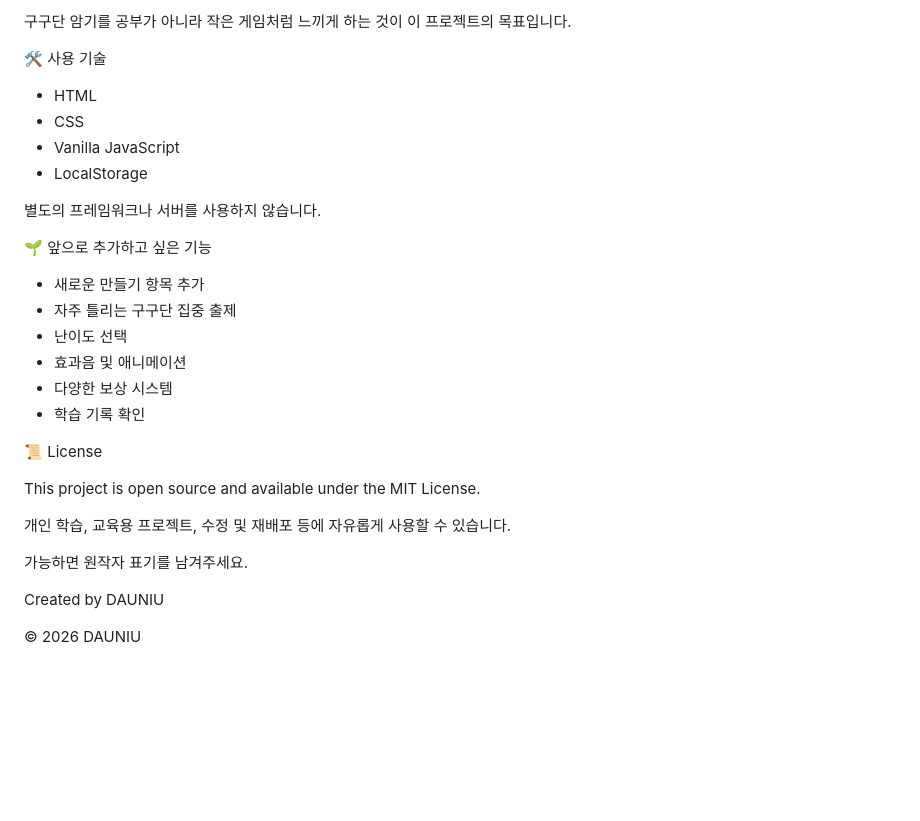
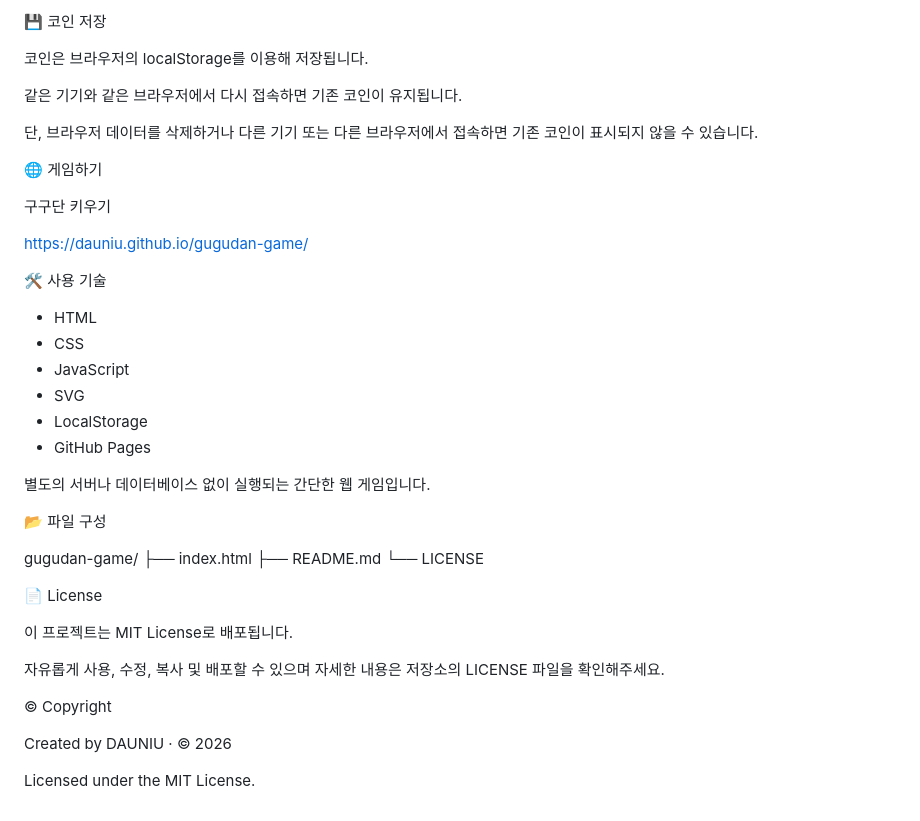
Before and after one commit to dauniu/gugudan-game, a Markdown page: README.md, the part around one of its changes. Rendered like a GitHub page; blank space fills up the shorter version.

Commit message:
README.md 업데이트

```diff
--- a/README.md
+++ b/README.md
@@ -80,32 +90,44 @@ GitHub Pages를 이용하면 별도의 서버 없이 무료로 웹에서 배포
 
-구구단 암기를 공부가 아니라 작은 게임처럼 느끼게 하는 것이 이 프로젝트의 목표입니다.
+💾 코인 저장
+
+코인은 브라우저의 localStorage를 이용해 저장됩니다.
+
+같은 기기와 같은 브라우저에서 다시 접속하면 기존 코인이 유지됩니다.
+
+단, 브라우저 데이터를 삭제하거나 다른 기기 또는 다른 브라우저에서 접속하면 기존 코인이 표시되지 않을 수 있습니다.
+
+🌐 게임하기
+
+구구단 키우기
+
+https://dauniu.github.io/gugudan-game/
 
 🛠️ 사용 기술
 
 * HTML
 * CSS
-* Vanilla JavaScript
+* JavaScript
+* SVG
 * LocalStorage
+* GitHub Pages
 
-별도의 프레임워크나 서버를 사용하지 않습니다.
+별도의 서버나 데이터베이스 없이 실행되는 간단한 웹 게임입니다.
 
-🌱 앞으로 추가하고 싶은 기능
+📂 파일 구성
 
-* 새로운 만들기 항목 추가
-* 자주 틀리는 구구단 집중 출제
-* 난이도 선택
-* 효과음 및 애니메이션
-* 다양한 보상 시스템
-* 학습 기록 확인
+gugudan-game/
+├── index.html
+├── README.md
+└── LICENSE
 
-📜 License
+📄 License
 
-This project is open source and available under the MIT License.
+이 프로젝트는 MIT License로 배포됩니다.
 
-개인 학습, 교육용 프로젝트, 수정 및 재배포 등에 자유롭게 사용할 수 있습니다.
+자유롭게 사용, 수정, 복사 및 배포할 수 있으며 자세한 내용은 저장소의 LICENSE 파일을 확인해주세요.
 
-가능하면 원작자 표기를 남겨주세요.
+© Copyright
 
-Created by DAUNIU
+Created by DAUNIU · © 2026
 
-© 2026 DAUNIU
+Licensed under the MIT License.
```
Also changed, not shown: other parts of README.md (+59 -49 lines).
